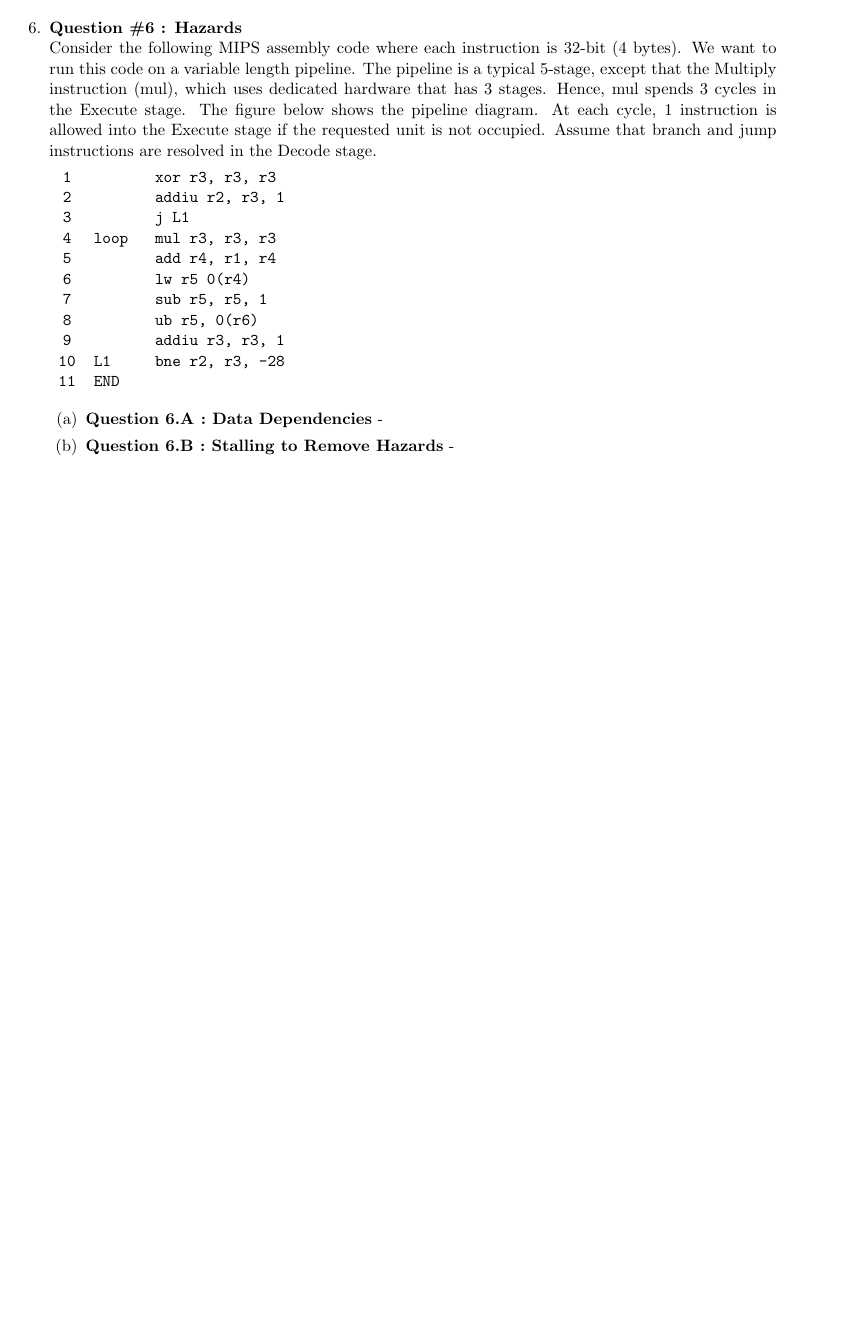
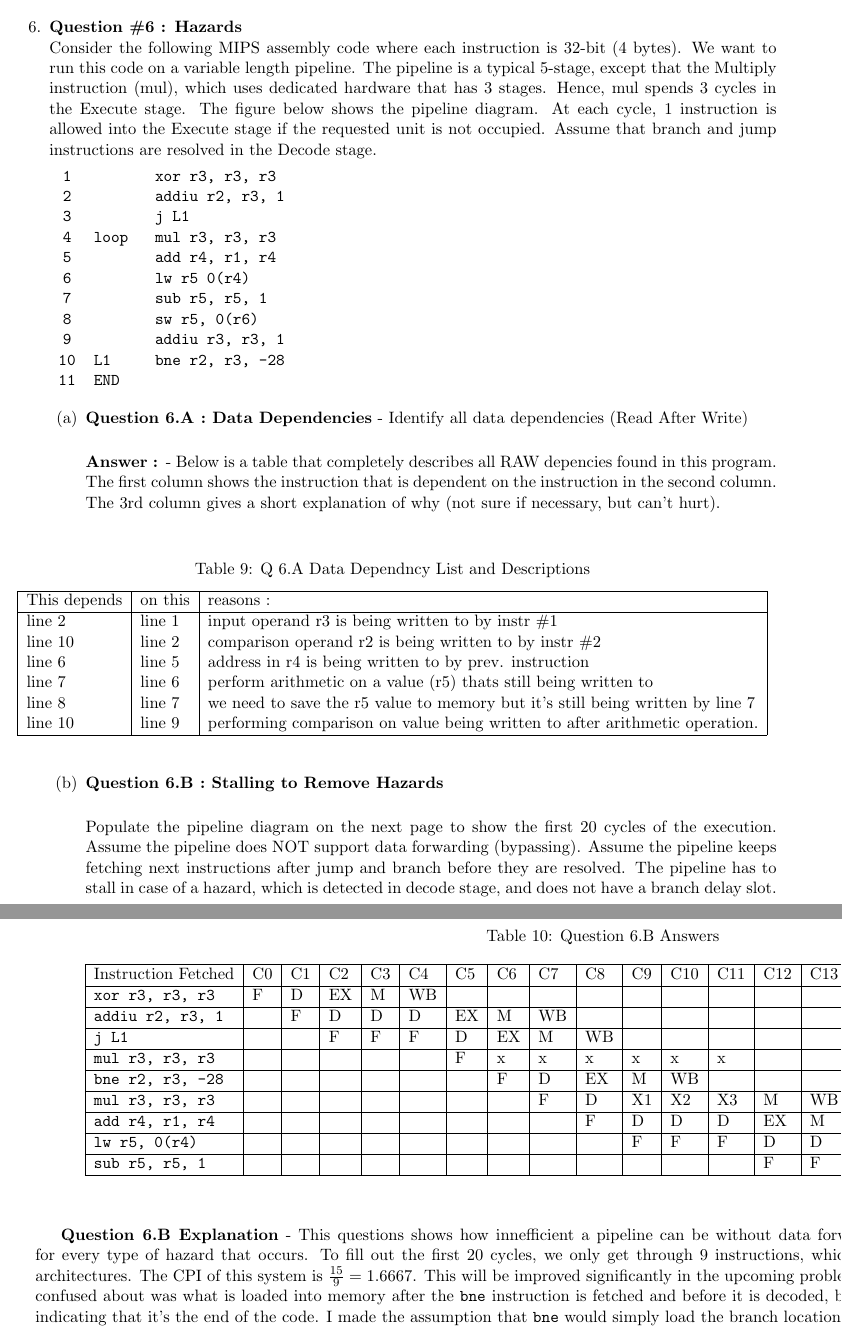
Before and after one commit to jhallard/WinterClasses15, a LaTeX problem sheet (CE110/HW/HW2/cmpe110-hw2-jhallard.tex): part of page 9 of 9 before the commit and two parts of pages 9 and 11 of 11 after it, the two joined at a grey line, cut so that both start at the same text, the shorter picture padded with empty space. Compiled offline with pdfLaTeX.

Commit message:
Finished 6A and 6B, got about 3 hours till everything is due. just enough time to get the majority of the way through problem 6 and revise some of my earlier answers.

```diff
--- a/CE110/HW/HW2/cmpe110-hw2-jhallard.tex
+++ b/CE110/HW/HW2/cmpe110-hw2-jhallard.tex
@@ -7,6 +7,8 @@
 \usepackage{float}
 \usepackage{amsmath}
 \usepackage{amssymb}
+\usepackage{pdflscape}
+\usepackage{afterpage}
 \usepackage[margin=0.6in]{geometry}
 
 % \setlength{\voffset}{-0.5in}
@@ -366,7 +369,7 @@ Fill out the pipeline diagram on the next page, illustrating the execution of th
 \texttt{5} & \texttt{ }     & \texttt{add r4, r1, r4} \\
 \texttt{6} & \texttt{ }     & \texttt{lw r5 0(r4)} \\
 \texttt{7} & \texttt{ }     & \texttt{sub r5, r5, 1} \\
-\texttt{8} & \texttt{ }     & \texttt{ub r5, 0(r6)} \\
+\texttt{8} & \texttt{ }     & \texttt{sw r5, 0(r6)} \\
 \texttt{9} & \texttt{ }     & \texttt{addiu r3, r3, 1} \\
 \texttt{10} & \texttt{L1}   & \texttt{bne r2, r3, -28 } \\
 \texttt{11} & \texttt{END}  & \texttt{} \\
@@ -376,9 +379,27 @@ Fill out the pipeline diagram on the next page, illustrating the execution of th
 \benu
 
 % ======= Question 6.A ======== %
-\item \textbf{Question 6.A : Data Dependencies} -
+\item \textbf{Question 6.A : Data Dependencies} - Identify all data dependencies (Read After Write) \\
+
+  \answer - Below is a table that completely describes all RAW depencies found in this program. The first column shows the instruction that is dependent on the instruction in the second column. The 3rd column gives a short explanation of why (not sure if necessary, but can't hurt).\\
 
 
+\begin{table}[H]
+\caption{Q 6.A Data Dependncy List and Descriptions}
+\begin{center}
+\begin{tabular}{| l | l | l |} \hline
+  This depends & on this & reasons : \\ \hline
+  line 2       & line 1  & input operand r3 is being written to by instr \#1 \\
+  line 10      & line 2  & comparison operand r2 is being written to by instr \#2 \\
+  line 6       & line 5  & address in r4 is being written to by prev. instruction \\
+  line 7       & line 6  & perform arithmetic on a value (r5) thats still being written to\\
+  line 8       & line 7  & we need to save the r5 value to memory but it's still being written by line 7\\
+  line 10      & line 9  & performing comparison on value being written to after arithmetic operation. \\ \hline
+\end{tabular}
+\end{center}
+\end{table}
+
 % ======= Question 6.B ======== %
-\item \textbf{Question 6.B : Stalling to Remove Hazards} -
+\item \textbf{Question 6.B : Stalling to Remove Hazards} \\
 
+  Populate the pipeline diagram on the next page to show the first 20 cycles of the execution. Assume the pipeline does NOT support data forwarding (bypassing). Assume the pipeline keeps fetching next instructions after jump and branch before they are resolved. The pipeline has to stall in case of a hazard, which is detected in decode stage, and does not have a branch delay slot. \\
@@ -384,0 +411 @@ Fill out the pipeline diagram on the next page, illustrating the execution of th
+      \textbf{Question 6.B Explanation} - This questions shows how innefficient a pipeline can be without data forwarding, where it is forced to introduce stalls for every type of hazard that occurs. To fill out the first 20 cycles, we only get through 9 instructions, which is pretty poor compared to more advanced architectures. The CPI of this system is $\frac{15}{9} = 1.6667$. This will be improved significantly in the upcoming problems by using data forwarding. One thing I was confused about was what is loaded into memory after the \texttt{bne} instruction is fetched and before it is decoded, because the next instruction is a PSUEDO-OP indicating that it's the end of the code. I made the assumption that \texttt{bne} would simply load the branch location instruction right after being fetched. \\
@@ -384,0 +416,10 @@ Fill out the pipeline diagram on the next page, illustrating the execution of th
+Instruction Fetched        & C0  & C1  & C2  & C3  & C4  & C5  & C6  & C7  & C8  & C9  & C10 & C11  & C12  & C13  & C14  & C15  & C16  & C17  & C18  & C19 \\ \hline
+\texttt{xor r3, r3, r3}    &  F  & D   & EX  & M   & WB  &     &     &     &     &     &     &      &      &      &      &      &      &      &      &     \\ \hline
+\texttt{addiu r2, r3, 1}   &     & F   & D   & D   & D   & EX  & M   & WB  &     &     &     &      &      &      &      &      &      &      &      &     \\ \hline
+\texttt{j L1}              &     &     & F   & F   & F   & D   & EX  & M   & WB  &     &     &      &      &      &      &      &      &      &      &     \\ \hline
+\texttt{mul r3, r3, r3}    &     &     &     &     &     & F   & x   & x   & x   &  x  & x   &  x   &      &      &      &      &      &      &      &     \\ \hline
+\texttt{bne r2, r3, -28}   &     &     &     &     &     &     & F   & D   & EX  &  M  & WB  &      &      &      &      &      &      &      &      &     \\ \hline
+\texttt{mul r3, r3, r3}    &     &     &     &     &     &     &     & F   & D   & X1  & X2  & X3   & M    & WB   &      &      &      &      &      &     \\ \hline
+\texttt{add r4, r1, r4}    &     &     &     &     &     &     &     &     & F   & D   &  D  & D    & EX   & M    & WB   &      &      &      &      &     \\ \hline
+\texttt{lw r5, 0(r4)}      &     &     &     &     &     &     &     &     &     & F   &  F  & F    & D    & D    & D    & EX   & M    & WB   &      &     \\ \hline
+\texttt{sub r5, r5, 1}     &     &     &     &     &     &     &     &     &     &     &     &      & F    & F    & F    & D    & D    & D    & EX   & M   \\ \hline
```
Also changed, not shown: CE110/HW/HW2/cmpe110-hw2-jhallard.pdf, CE110/HW/HW2/cmpe110-hw2-jhallard.tex (30 more changed lines), 5 other files.
